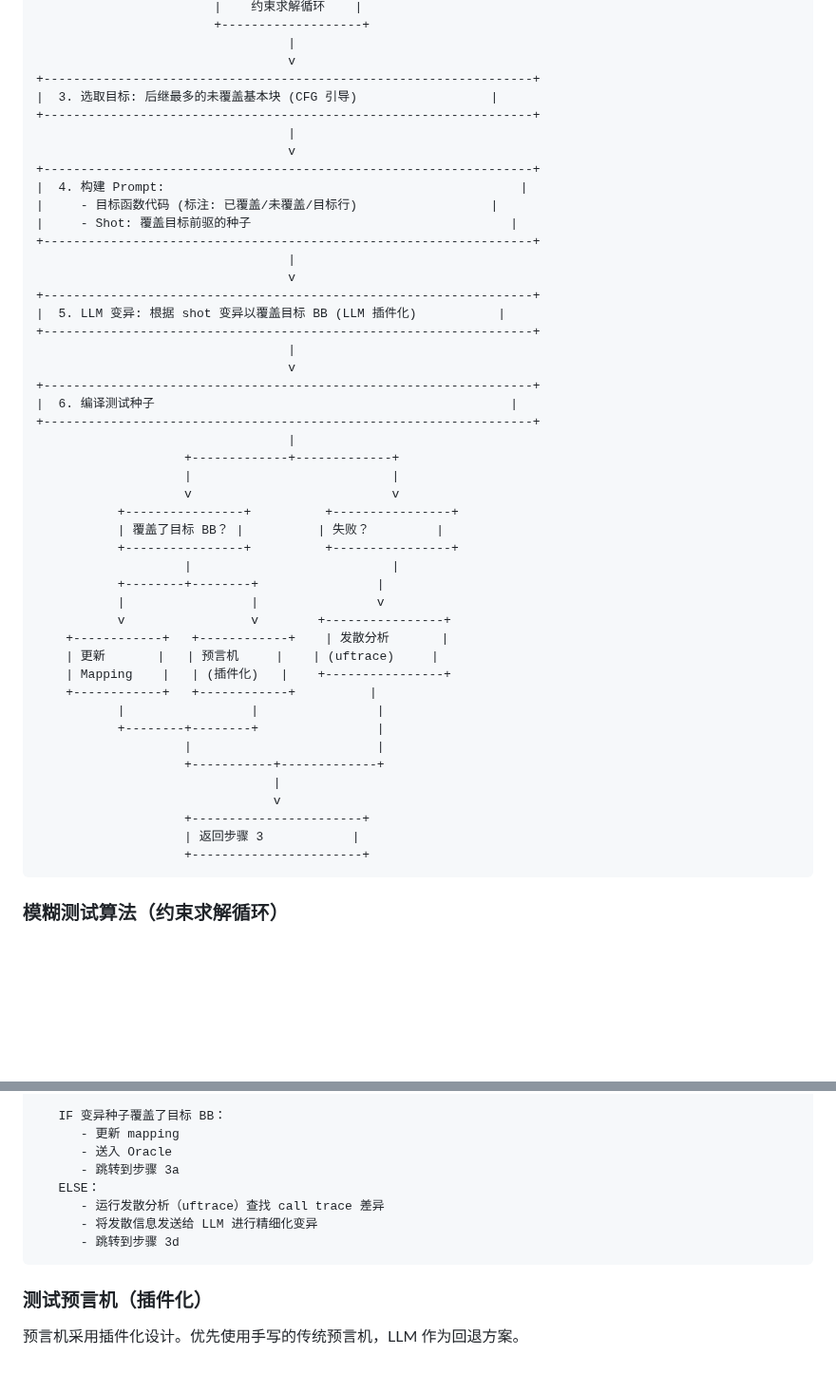
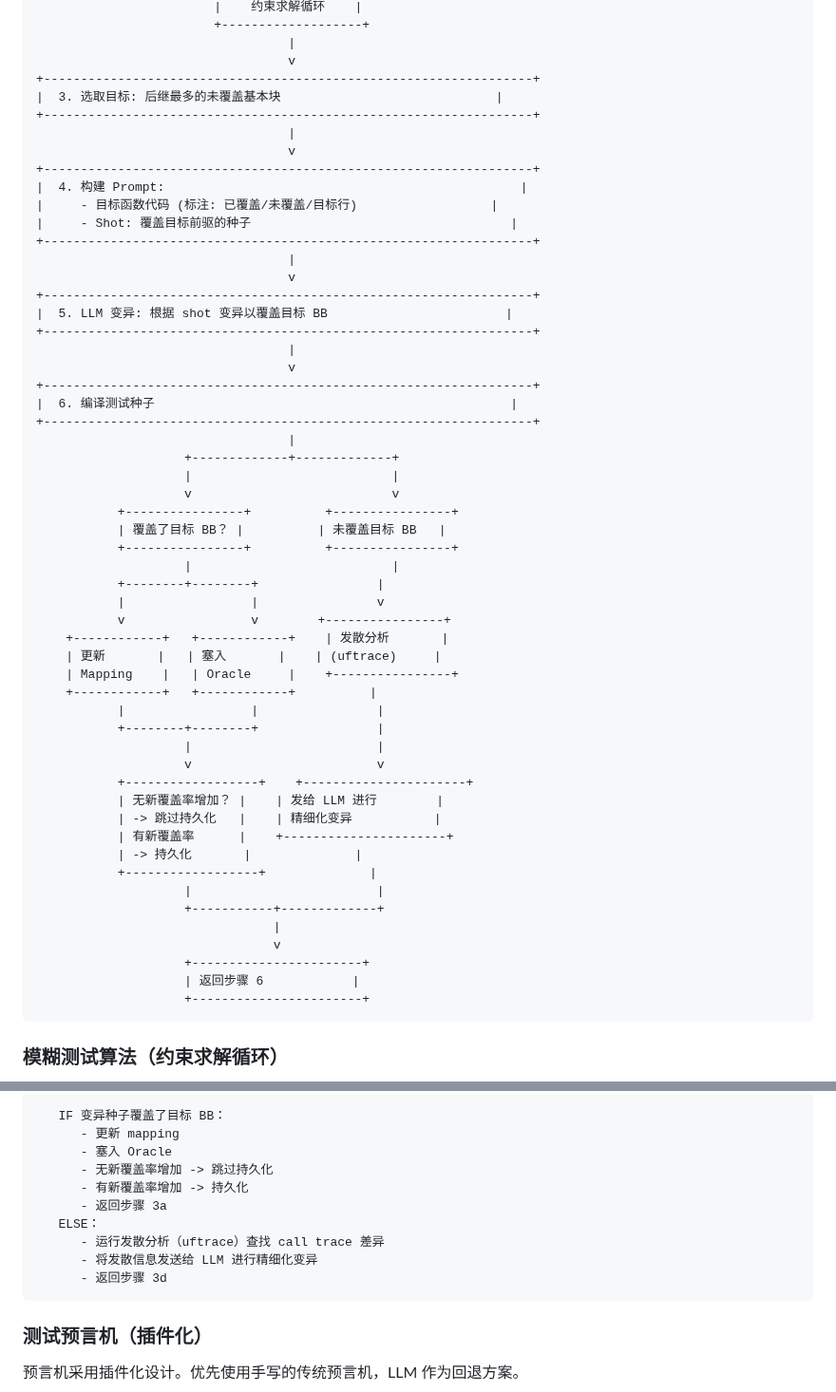
Before and after one commit to zjy-dev/de-fuzz, a Markdown page: README-zh.md, 2 parts joined by grey strips. Shown at 95% size. Drawn GitHub-style; blank space fills up the shorter version.

````diff
--- a/README-zh.md
+++ b/README-zh.md
@@ -52,7 +52,7 @@ type SeedMetadata struct {
                                   |
                                   v
 +------------------------------------------------------------------+
-|  3. 选取目标: 后继最多的未覆盖基本块 (CFG 引导)                  |
+|  3. 选取目标: 后继最多的未覆盖基本块                             |
 +------------------------------------------------------------------+
                                   |
                                   v
@@ -64,7 +64,7 @@ type SeedMetadata struct {
                                   |
                                   v
 +------------------------------------------------------------------+
-|  5. LLM 变异: 根据 shot 变异以覆盖目标 BB (LLM 插件化)           |
+|  5. LLM 变异: 根据 shot 变异以覆盖目标 BB                        |
 +------------------------------------------------------------------+
                                   |
                                   v
@@ -76,24 +76,32 @@ type SeedMetadata struct {
                     |                           |
                     v                           v
            +----------------+          +----------------+
-           | 覆盖了目标 BB？ |          | 失败？         |
+           | 覆盖了目标 BB？ |          | 未覆盖目标 BB   |
            +----------------+          +----------------+
                     |                           |
            +--------+--------+                |
            |                 |                v
            v                 v        +----------------+
     +------------+   +------------+    | 发散分析       |
-    | 更新       |   | 预言机     |    | (uftrace)     |
-    | Mapping    |   | (插件化)   |    +----------------+
+    | 更新       |   | 塞入       |    | (uftrace)     |
+    | Mapping    |   | Oracle     |    +----------------+
     +------------+   +------------+          |
            |                 |                |
            +--------+--------+                |
+                    |                         |
+                    v                         v
+           +------------------+    +----------------------+
+           | 无新覆盖率增加？ |    | 发给 LLM 进行        |
+           | -> 跳过持久化   |    | 精细化变异           |
+           | 有新覆盖率      |    +----------------------+
+           | -> 持久化       |              |
+           +------------------+              |
                     |                         |
                     +-----------+-------------+
                                 |
                                 v
                     +-----------------------+
-                    | 返回步骤 3            |
+                    | 返回步骤 6            |
                     +-----------------------+
 ```
 
@@ -116,12 +124,14 @@ type SeedMetadata struct {
 
    IF 变异种子覆盖了目标 BB：
       - 更新 mapping
-      - 送入 Oracle
-      - 跳转到步骤 3a
+      - 塞入 Oracle
+      - 无新覆盖率增加 -> 跳过持久化
+      - 有新覆盖率增加 -> 持久化
+      - 返回步骤 3a
    ELSE：
       - 运行发散分析（uftrace）查找 call trace 差异
       - 将发散信息发送给 LLM 进行精细化变异
-      - 跳转到步骤 3d
+      - 返回步骤 3d
 ```
 
 ### 测试预言机（插件化）
````
Also changed, not shown: README.md (+18 -9 lines).
